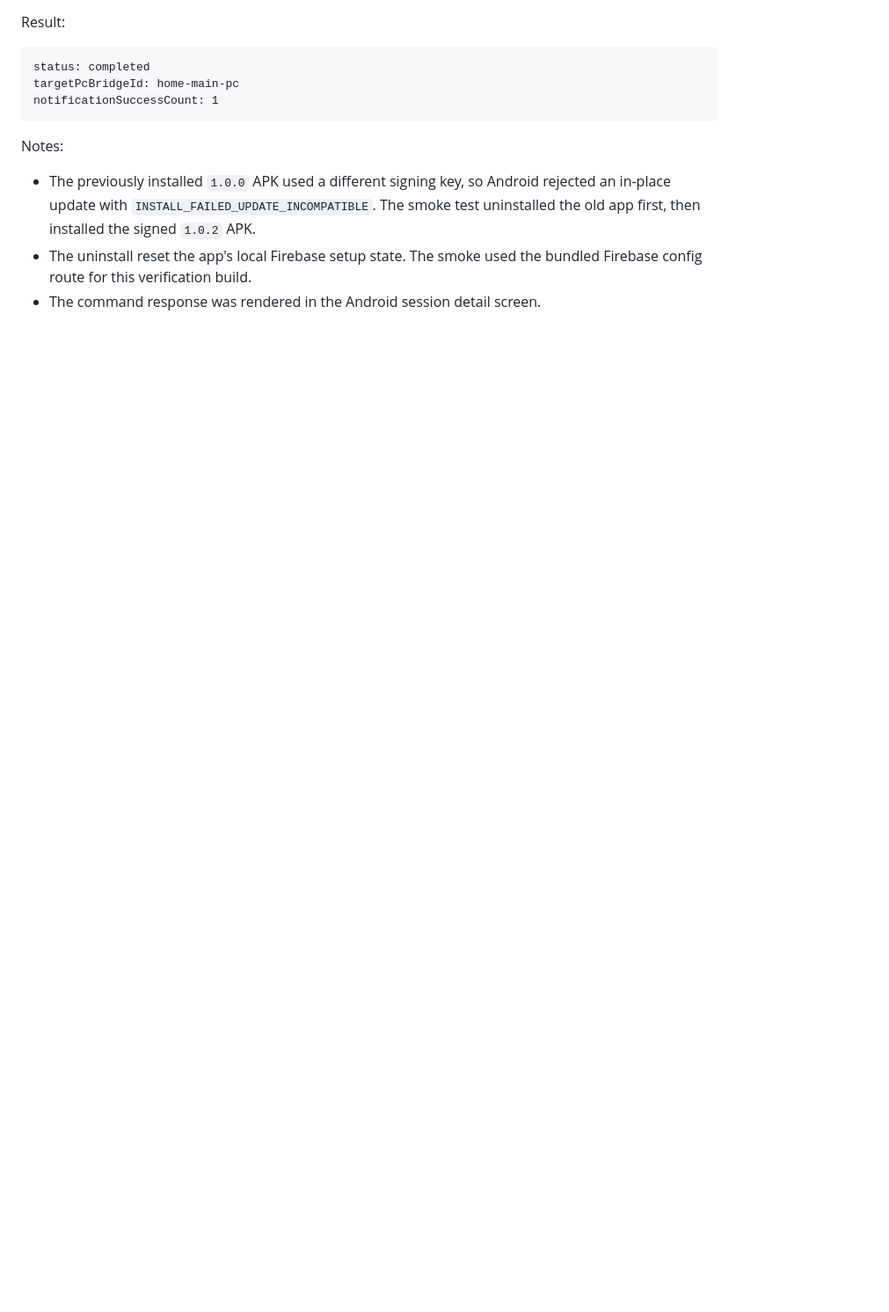
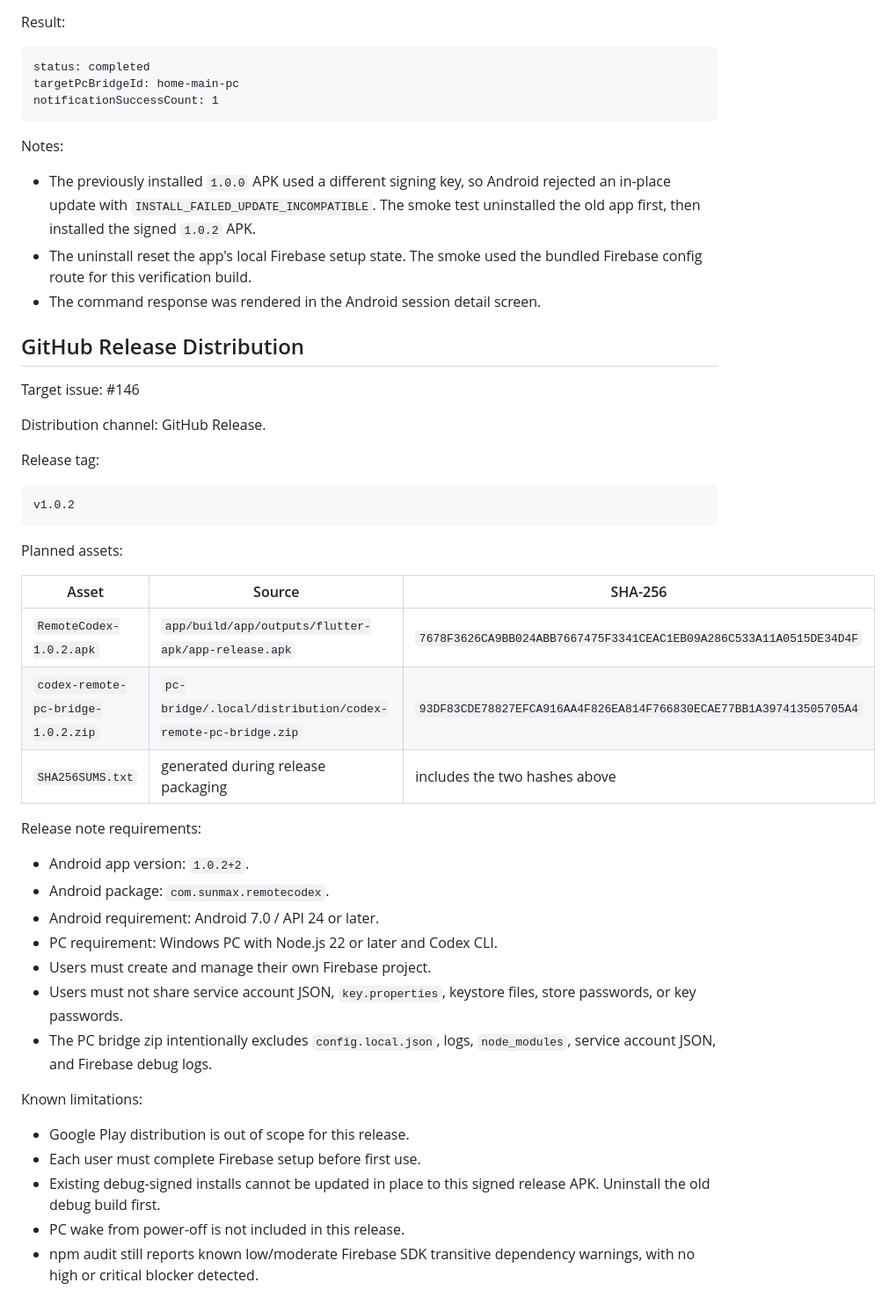
Before and after one commit to Sunmax0731/codex-remote-android, a Markdown page: docs/releases/1.0.2.md, the part around the change. Shown at 88% size. GitHub-like rendering; blank space fills up the shorter version.

Commit message:
docs: prepare 1.0.2 GitHub Release
Record release channel, assets, notes, and known limitations for issue #146.

````diff
--- a/docs/releases/1.0.2.md
+++ b/docs/releases/1.0.2.md
@@ -197,3 +197,41 @@ Notes:
 - The previously installed `1.0.0` APK used a different signing key, so Android rejected an in-place update with `INSTALL_FAILED_UPDATE_INCOMPATIBLE`. The smoke test uninstalled the old app first, then installed the signed `1.0.2` APK.
 - The uninstall reset the app's local Firebase setup state. The smoke used the bundled Firebase config route for this verification build.
 - The command response was rendered in the Android session detail screen.
+
+## GitHub Release Distribution
+
+Target issue: #146
+
+Distribution channel: GitHub Release.
+
+Release tag:
+
+```text
+v1.0.2
+```
+
+Planned assets:
+
+| Asset | Source | SHA-256 |
+| --- | --- | --- |
+| `RemoteCodex-1.0.2.apk` | `app/build/app/outputs/flutter-apk/app-release.apk` | `7678F3626CA9BB024ABB7667475F3341CEAC1EB09A286C533A11A0515DE34D4F` |
+| `codex-remote-pc-bridge-1.0.2.zip` | `pc-bridge/.local/distribution/codex-remote-pc-bridge.zip` | `93DF83CDE78827EFCA916AA4F826EA814F766830ECAE77BB1A397413505705A4` |
+| `SHA256SUMS.txt` | generated during release packaging | includes the two hashes above |
+
+Release note requirements:
+
+- Android app version: `1.0.2+2`.
+- Android package: `com.sunmax.remotecodex`.
+- Android requirement: Android 7.0 / API 24 or later.
+- PC requirement: Windows PC with Node.js 22 or later and Codex CLI.
+- Users must create and manage their own Firebase project.
+- Users must not share service account JSON, `key.properties`, keystore files, store passwords, or key passwords.
+- The PC bridge zip intentionally excludes `config.local.json`, logs, `node_modules`, service account JSON, and Firebase debug logs.
+
+Known limitations:
+
+- Google Play distribution is out of scope for this release.
+- Each user must complete Firebase setup before first use.
+- Existing debug-signed installs cannot be updated in place to this signed release APK. Uninstall the old debug build first.
+- PC wake from power-off is not included in this release.
+- npm audit still reports known low/moderate Firebase SDK transitive dependency warnings, with no high or critical blocker detected.
````
